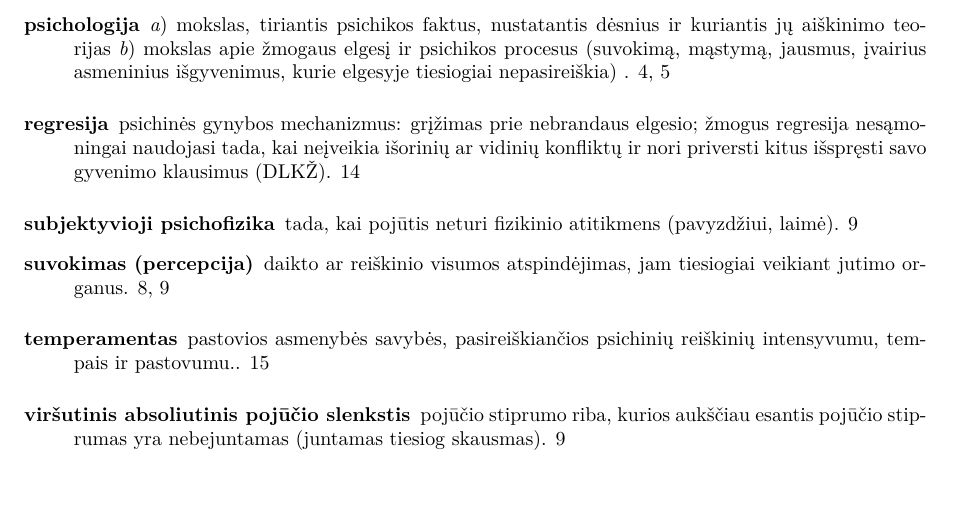
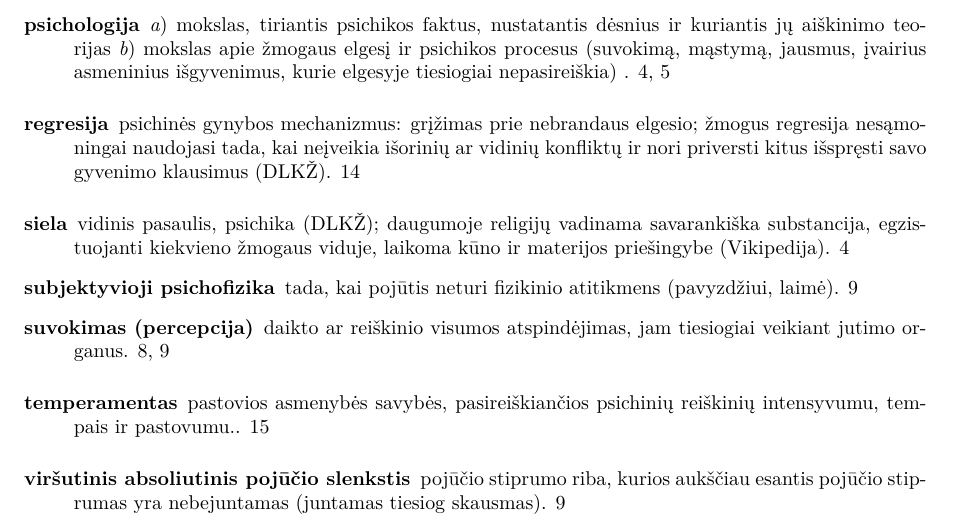
Before and after one commit to vakaras/Psichologija, a LaTeX document (main.tex, which reads glossary.tex): part of page 22 of 22, cut so that both start at the same text, the shorter picture padded with empty space. Compiled offline with XeLaTeX.

Commit message:
Pridėtas sielos apibrėžimas.

```diff
--- a/glossary.tex
+++ b/glossary.tex
@@ -434,3 +434,13 @@
     },
   sort={psichiniai procesai}
   }
+
+\newglossaryentry{siela}{
+  name=siela,
+  description={
+    vidinis pasaulis, psichika (DLKŽ); daugumoje religijų vadinama
+    savarankiška substancija, egzistuojanti kiekvieno žmogaus viduje,
+    laikoma kūno ir materijos priešingybe (Vikipedija)
+    },
+  sort=siela
+  }
```
Also changed, not shown: įvadas.tex (+2 -2 lines).
